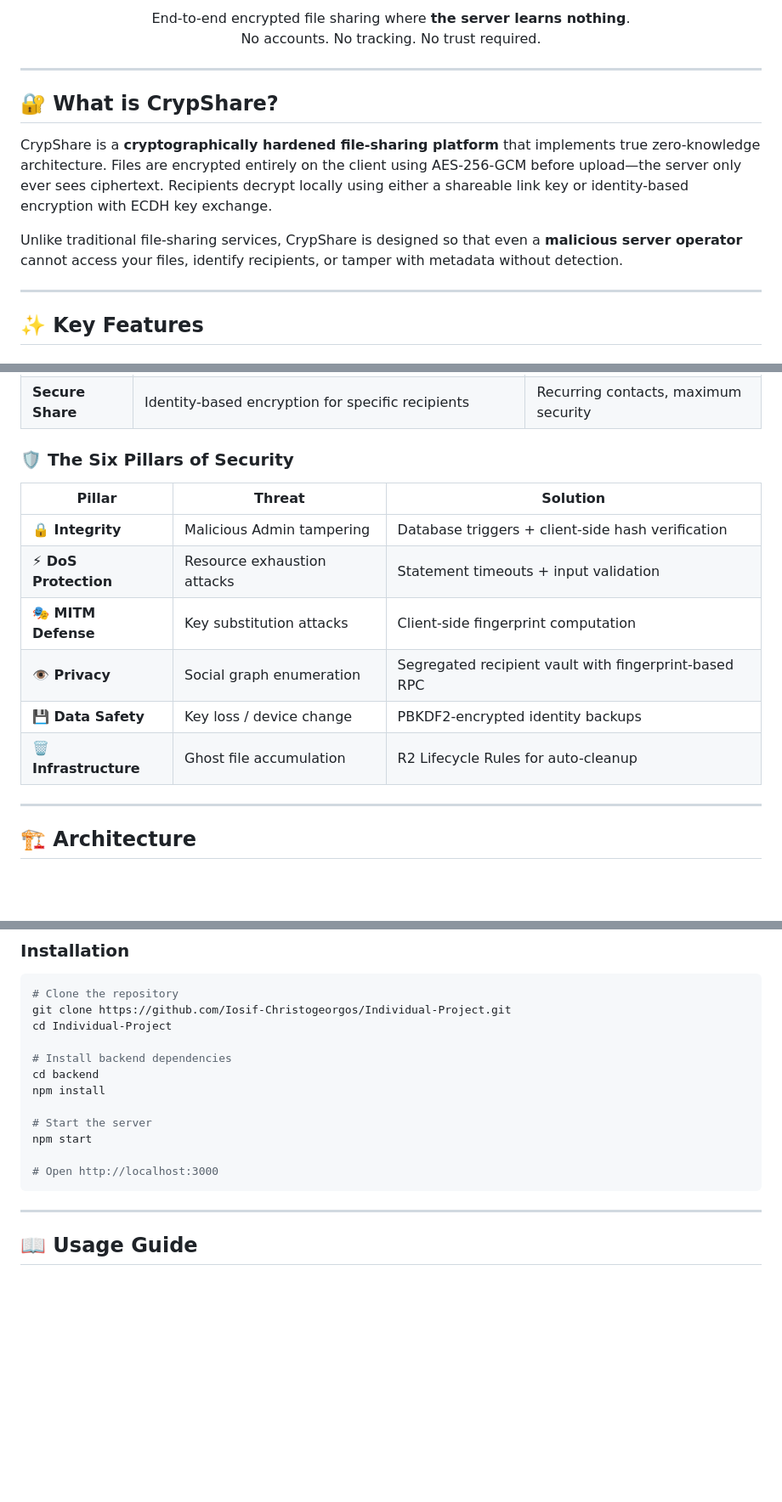
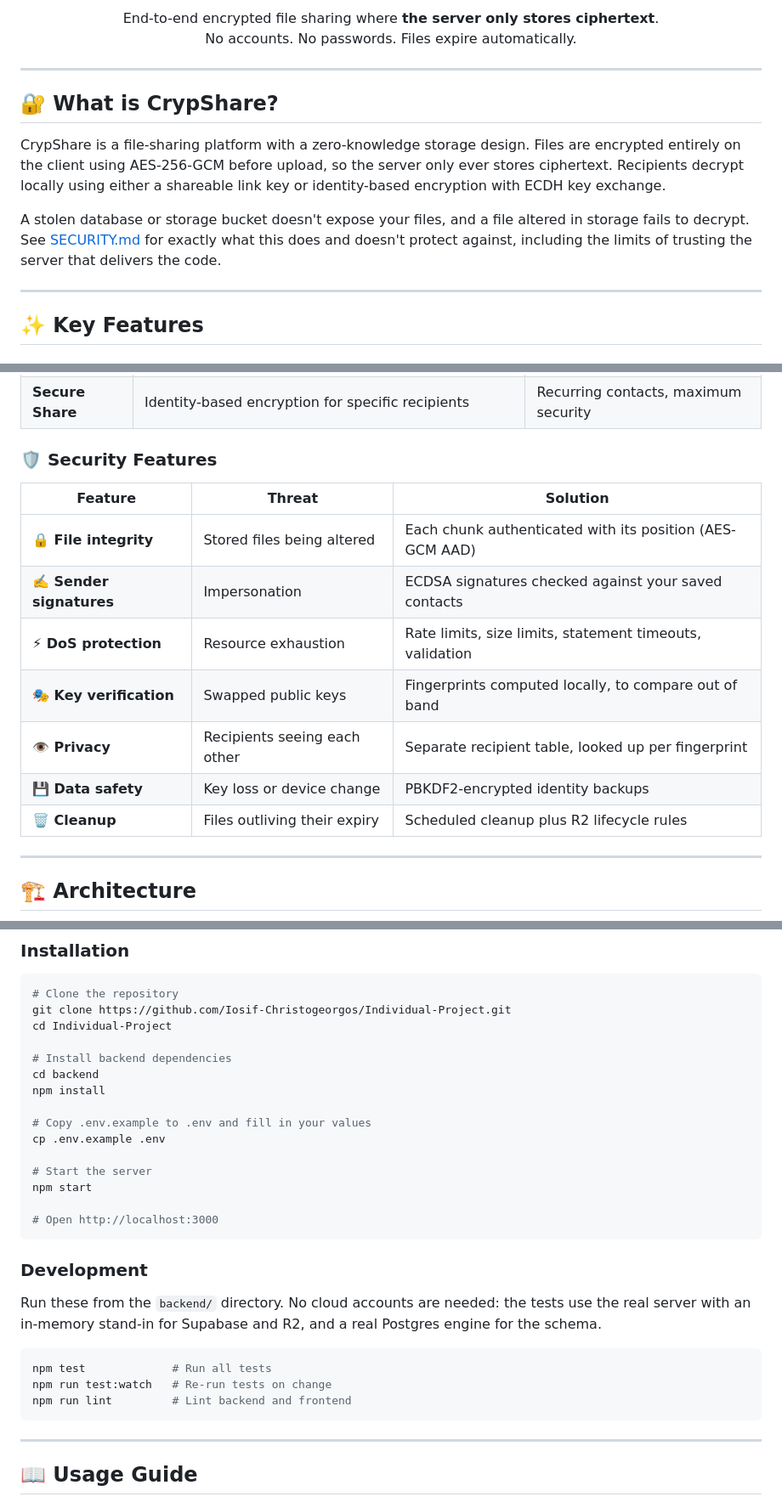
Before and after one commit to Iosif-Christogeorgos/Individual-Project, a Markdown page: README.md, 3 parts joined by grey strips. Shown at 85% size. GitHub-like rendering; blank space fills up the shorter version.

````diff
--- a/README.md
+++ b/README.md
@@ -17,17 +17,17 @@
 </p>
 
 <p align="center">
-  End-to-end encrypted file sharing where <strong>the server learns nothing</strong>.<br/>
-  No accounts. No tracking. No trust required.
+  End-to-end encrypted file sharing where <strong>the server only stores ciphertext</strong>.<br/>
+  No accounts. No passwords. Files expire automatically.
 </p>
 
 ---
 
 ## 🔐 What is CrypShare?
 
-CrypShare is a **cryptographically hardened file-sharing platform** that implements true zero-knowledge architecture. Files are encrypted entirely on the client using AES-256-GCM before upload—the server only ever sees ciphertext. Recipients decrypt locally using either a shareable link key or identity-based encryption with ECDH key exchange.
+CrypShare is a file-sharing platform with a zero-knowledge storage design. Files are encrypted entirely on the client using AES-256-GCM before upload, so the server only ever stores ciphertext. Recipients decrypt locally using either a shareable link key or identity-based encryption with ECDH key exchange.
 
-Unlike traditional file-sharing services, CrypShare is designed so that even a **malicious server operator** cannot access your files, identify recipients, or tamper with metadata without detection.
+A stolen database or storage bucket doesn't expose your files, and a file altered in storage fails to decrypt. See [SECURITY.md](SECURITY.md) for exactly what this does and doesn't protect against, including the limits of trusting the server that delivers the code.
 
 ---
 
@@ -40,16 +40,17 @@ Unlike traditional file-sharing services, CrypShare is designed so that even a *
 | **Quick Share**  | Anonymous, link-based sharing with key embedded in URL fragment | One-time transfers, no setup required |
 | **Secure Share** | Identity-based encryption for specific recipients               | Recurring contacts, maximum security  |
 
-### 🛡️ The Six Pillars of Security
+### 🛡️ Security Features
 
-| Pillar                | Threat                      | Solution                                              |
-| --------------------- | --------------------------- | ----------------------------------------------------- |
-| **🔒 Integrity**      | Malicious Admin tampering   | Database triggers + client-side hash verification     |
-| **⚡ DoS Protection** | Resource exhaustion attacks | Statement timeouts + input validation                 |
-| **🎭 MITM Defense**   | Key substitution attacks    | Client-side fingerprint computation                   |
-| **👁️ Privacy**        | Social graph enumeration    | Segregated recipient vault with fingerprint-based RPC |
-| **💾 Data Safety**    | Key loss / device change    | PBKDF2-encrypted identity backups                     |
-| **🗑️ Infrastructure** | Ghost file accumulation     | R2 Lifecycle Rules for auto-cleanup                   |
+| Feature                 | Threat                         | Solution                                                  |
+| ----------------------- | ------------------------------ | --------------------------------------------------------- |
+| **🔒 File integrity**   | Stored files being altered     | Each chunk authenticated with its position (AES-GCM AAD)  |
+| **✍️ Sender signatures** | Impersonation                  | ECDSA signatures checked against your saved contacts      |
+| **⚡ DoS protection**   | Resource exhaustion            | Rate limits, size limits, statement timeouts, validation  |
+| **🎭 Key verification** | Swapped public keys            | Fingerprints computed locally, to compare out of band     |
+| **👁️ Privacy**          | Recipients seeing each other   | Separate recipient table, looked up per fingerprint       |
+| **💾 Data safety**      | Key loss or device change      | PBKDF2-encrypted identity backups                         |
+| **🗑️ Cleanup**          | Files outliving their expiry   | Scheduled cleanup plus R2 lifecycle rules                 |
 
 ---
 
@@ -233,10 +229,23 @@ cd Individual-Project
 cd backend
 npm install
 
+# Copy .env.example to .env and fill in your values
+cp .env.example .env
+
 # Start the server
 npm start
 
 # Open http://localhost:3000
+```
+
+### Development
+
+Run these from the `backend/` directory. No cloud accounts are needed: the tests use the real server with an in-memory stand-in for Supabase and R2, and a real Postgres engine for the schema.
+
+```bash
+npm test             # Run all tests
+npm run test:watch   # Re-run tests on change
+npm run lint         # Lint backend and frontend
 ```
 
 ---
````
Also changed, not shown: other parts of README.md (+63 -58 lines), SECURITY.md (added, +74 -0 lines).
